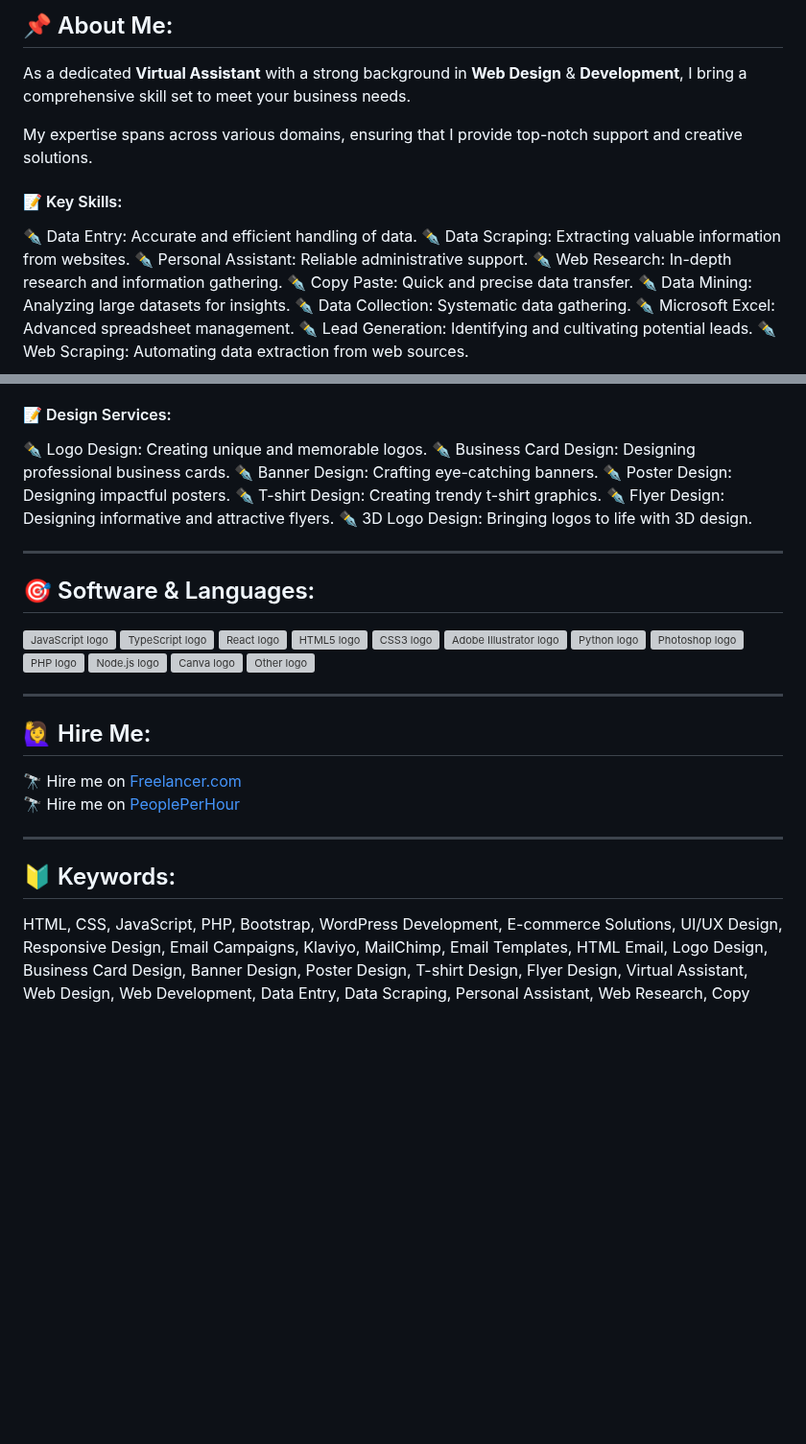
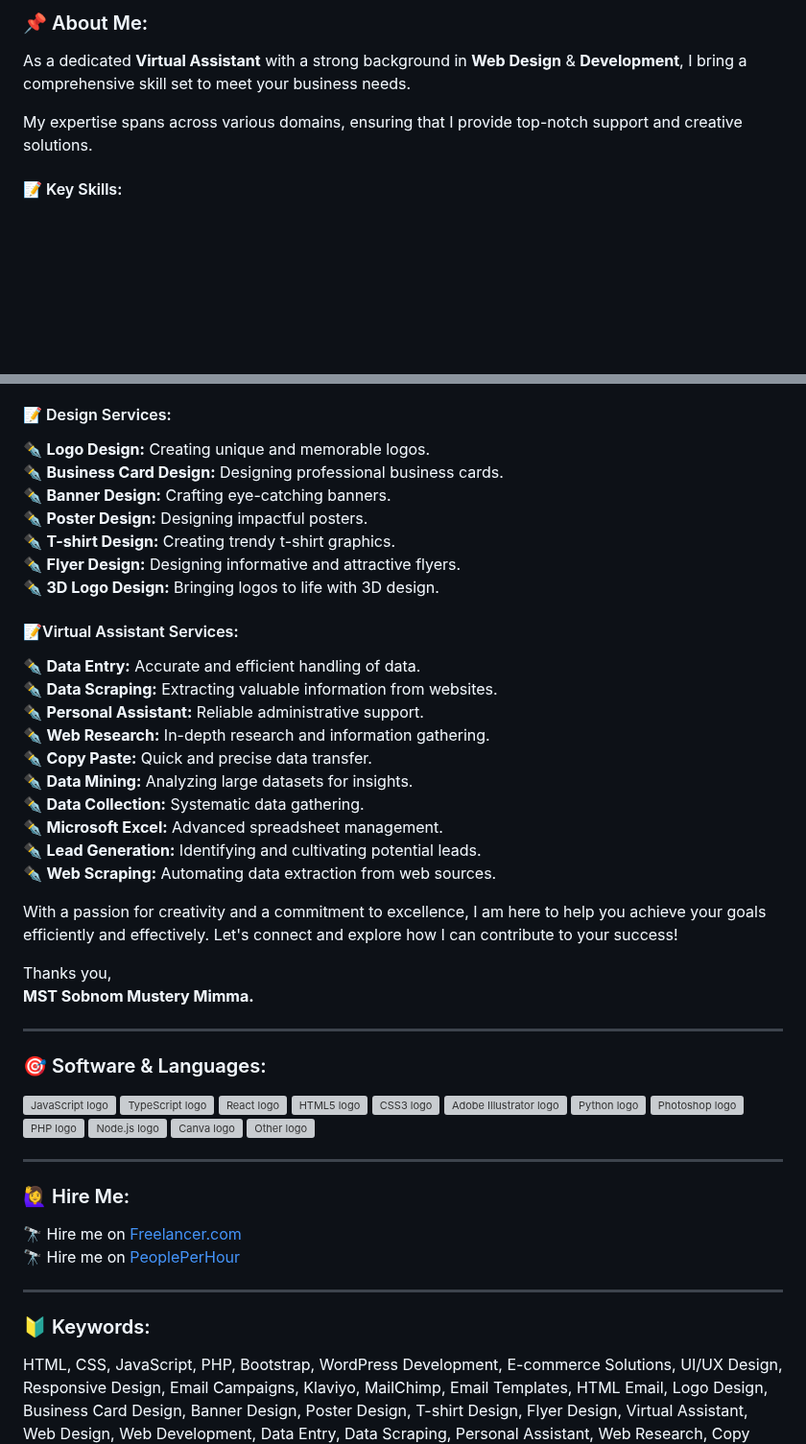
Before and after one commit to sobnommustery345/sobnommustery345, a Markdown page: README.md, 2 parts joined by grey strips. Shown at 96% size. Rendered like a GitHub page; blank space fills up the shorter version; grey boxes are pictures that could not be loaded.

```diff
--- a/README.md
+++ b/README.md
@@ -7,19 +11,9 @@
 ---
 
-## 📌 About Me:
+### 📌 About Me:
 As a dedicated **Virtual Assistant** with a strong background in **Web Design** & **Development**, I bring a comprehensive skill set to meet your business needs.
 
 My expertise spans across various domains, ensuring that I provide top-notch support and creative solutions.
 
 #### 📝 Key Skills:
-✒️ Data Entry: Accurate and efficient handling of data.
-✒️ Data Scraping: Extracting valuable information from websites.
-✒️ Personal Assistant: Reliable administrative support.
-✒️ Web Research: In-depth research and information gathering.
-✒️ Copy Paste: Quick and precise data transfer.
-✒️ Data Mining: Analyzing large datasets for insights.
-✒️ Data Collection: Systematic data gathering.
-✒️ Microsoft Excel: Advanced spreadsheet management.
-✒️ Lead Generation: Identifying and cultivating potential leads.
-✒️ Web Scraping: Automating data extraction from web sources.
 
@@ -37,16 +30,33 @@ My expertise spans across various domains, ensuring that I provide top-notch sup
 
 #### 📝 Design Services:
-✒️ Logo Design: Creating unique and memorable logos.
-✒️ Business Card Design: Designing professional business cards.
-✒️ Banner Design: Crafting eye-catching banners.
-✒️ Poster Design: Designing impactful posters.
-✒️ T-shirt Design: Creating trendy t-shirt graphics.
-✒️ Flyer Design: Designing informative and attractive flyers.
-✒️ 3D Logo Design: Bringing logos to life with 3D design.
+✒️ **Logo Design:** Creating unique and memorable logos.<br>
+✒️ **Business Card Design:** Designing professional business cards.<br>
+✒️ **Banner Design:** Crafting eye-catching banners.<br>
+✒️ **Poster Design:** Designing impactful posters.<br>
+✒️ **T-shirt Design:** Creating trendy t-shirt graphics.<br>
+✒️ **Flyer Design:** Designing informative and attractive flyers.<br>
+✒️ **3D Logo Design:** Bringing logos to life with 3D design.<br>
+
+#### 📝Virtual Assistant Services:
+✒️ **Data Entry:** Accurate and efficient handling of data.<br>
+✒️ **Data Scraping:** Extracting valuable information from websites.<br>
+✒️ **Personal Assistant:** Reliable administrative support.<br>
+✒️ **Web Research:** In-depth research and information gathering.<br>
+✒️ **Copy Paste:** Quick and precise data transfer.<br>
+✒️ **Data Mining:** Analyzing large datasets for insights.<br>
+✒️ **Data Collection:** Systematic data gathering.<br>
+✒️ **Microsoft Excel:** Advanced spreadsheet management.<br>
+✒️ **Lead Generation:** Identifying and cultivating potential leads.<br>
+✒️ **Web Scraping:** Automating data extraction from web sources.<br>
+
+With a passion for creativity and a commitment to excellence, I am here to help you achieve your goals efficiently and effectively. Let's connect and explore how I can contribute to your success!<br>
+
+Thanks you,<br>
+**MST Sobnom Mustery Mimma.**
 
 ---
 
-## 🎯 Software & Languages:
+### 🎯 Software & Languages:
 <div>
     <img src="https://cdn.jsdelivr.net/gh/devicons/devicon/icons/javascript/javascript-original.svg" width="50" height="50" alt="JavaScript logo" />
     <img src="https://cdn.jsdelivr.net/gh/devicons/devicon/icons/typescript/typescript-original.svg" width="50" height="50" alt="TypeScript logo" />
@@ -65,13 +75,13 @@ My expertise spans across various domains, ensuring that I provide top-notch sup
 
 ---
 
-## 🙋‍♀️ Hire Me:
+### 🙋‍♀️ Hire Me:
 🔭 Hire me on [Freelancer.com](https://www.freelancer.com/u/sobnommustery345)
 🔭 Hire me on [PeoplePerHour](https://www.peopleperhour.com/freelancer/business/mst_sobnom_mustery-mimma-virtual-assistant-web-developer-nwqwnjm)
 
 ---
 
-## 🔰 Keywords:
+### 🔰 Keywords:
 HTML, CSS, JavaScript, PHP, Bootstrap, WordPress Development, E-commerce Solutions, UI/UX Design, Responsive Design, Email Campaigns, Klaviyo, MailChimp, Email Templates, HTML Email, Logo Design, Business Card Design, Banner Design, Poster Design, T-shirt Design, Flyer Design, Virtual Assistant, Web Design, Web Development, Data Entry, Data Scraping, Personal Assistant, Web Research, Copy Paste, Data Mining, Data Collection, Microsoft Excel, Lead Generation, Web Scraping, MST Sobnom Mustery Mimma.
 
 ---
```
Also changed, not shown: other parts of README.md (+34 -31 lines).
